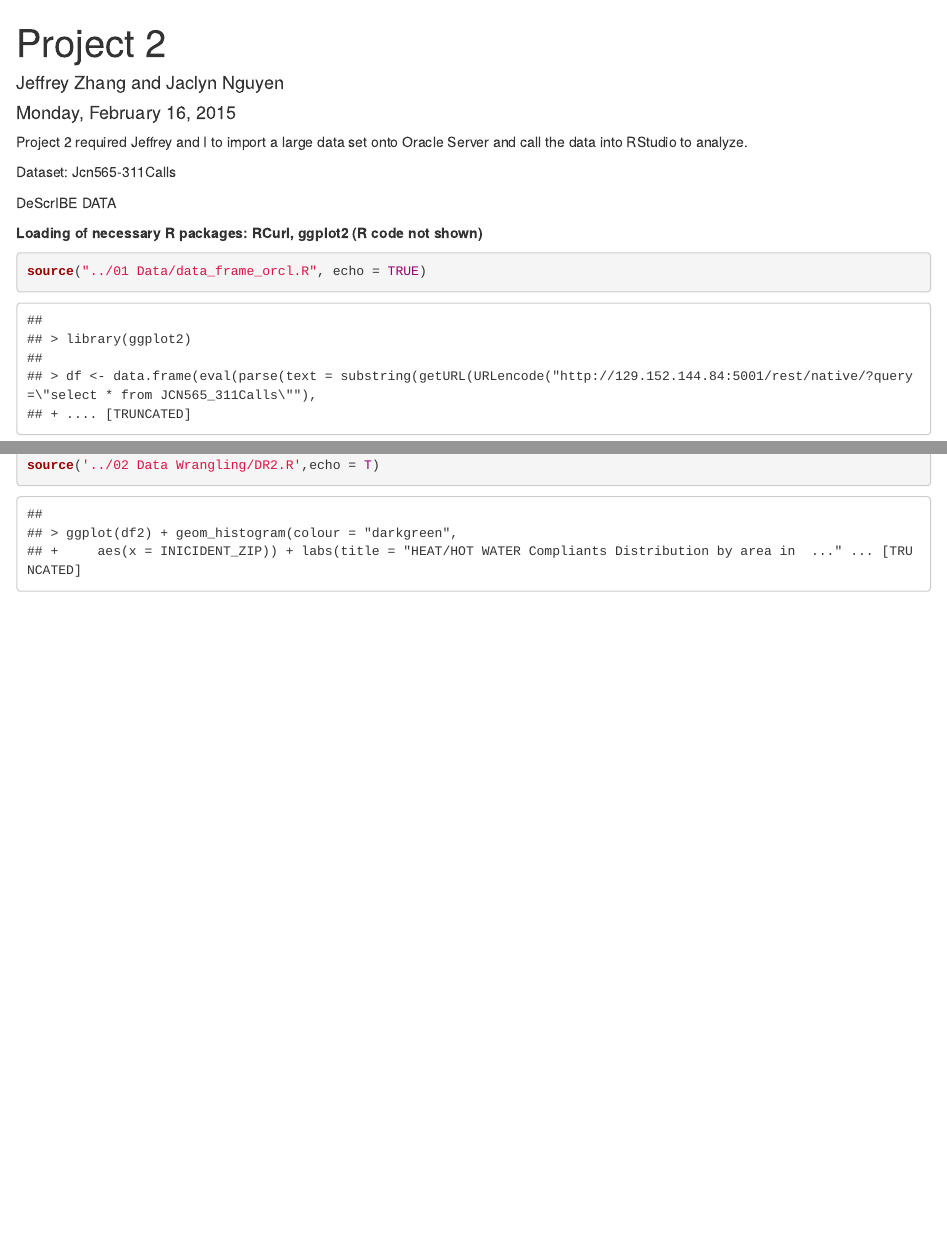
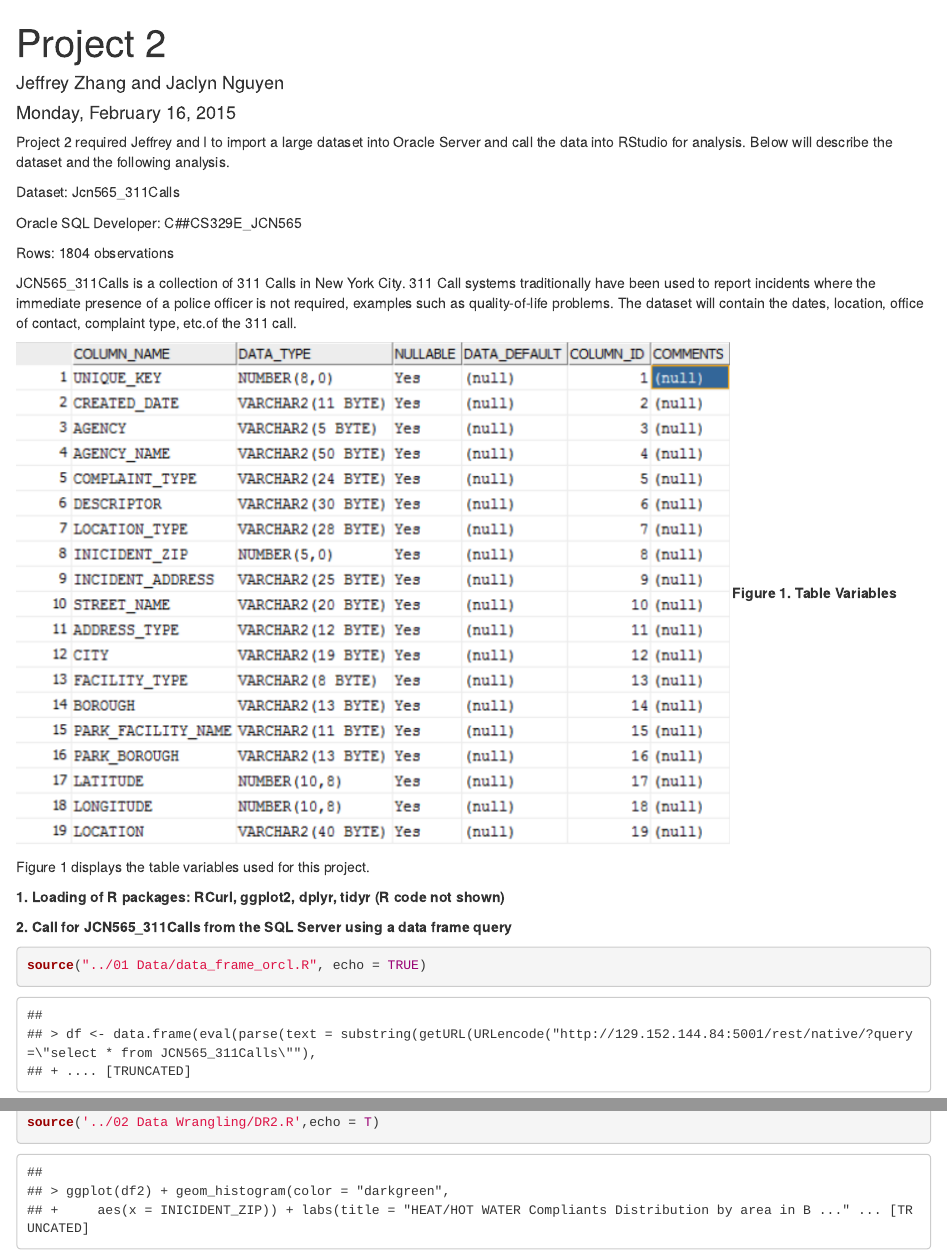
Before and after one commit to jaclyncnguyen/DV_RProject2, an R Markdown document (00 Doc/Project2Jeff.Rmd): the page in a window 1100 px wide, from its top, and a second part further down, joined at a grey line. Rendered offline with R 4.5, knitr and Pandoc, with nearby package versions; some code elsewhere in the file could not run offline.

Commit message:
reformatting and adding description

````diff
--- a/00 Doc/Project2Jeff.Rmd
+++ b/00 Doc/Project2Jeff.Rmd
@@ -5,17 +5,35 @@ date: "Monday, February 16, 2015"
 output: html_document
 ---
 
-Project 2 required Jeffrey and I to import a large data set onto Oracle Server and call the data into RStudio to analyze.
+Project 2 required Jeffrey and I to import a large dataset into Oracle Server and call the data into RStudio for analysis. Below will describe the dataset and the following analysis.
 
-Dataset: Jcn565-311Calls
+Dataset: Jcn565_311Calls
 
-DeScrIBE DATA
+Oracle SQL Developer: C##CS329E_JCN565
 
-__Loading of necessary R packages: RCurl, ggplot2 (R code not shown)__
+Rows: 1804 observations
+
+JCN565_311Calls is a collection of 311 Calls in New York City. 311 Call systems traditionally have been used to report incidents where the immediate presence of a police officer is not required, examples such as quality-of-life problems. The dataset will contain the dates, location, office of contact, complaint type, etc.of the 311 call.
+
+
+![Figure 1. Table Variables](figure/variablenames.png)
+__Figure 1. Table Variables__
+
+Figure 1 displays the table variables used for this project.
+
+
+
+__1. Loading of R packages: RCurl, ggplot2, dplyr, tidyr (R code not shown)__
 
 ```{r, include=FALSE}
 library(RCurl)
 library (ggplot2)
+require(dplyr)
+require(tidyr)
+
+```
+
+__2. Call for JCN565_311Calls from the SQL Server using a data frame query__
 
 ```{r}
 source("../01 Data/data_frame_orcl.R", echo = TRUE)
@@ -33,6 +54,3 @@ View(complaint)
 ggplot (data = complaint, main = "HPD Complaint Breakdown") + geom_histogram(aes(x = COMPLAINT_TYPE)) + theme(axis.text.x = element_text(angle = 90, hjust = 1)) + ggtitle("HPD Complaint Breakdown")
 
 ```
-``` {r, include = FALSE}
-require(dplyr)
-require(tidyr)
--- a/02 Data Wrangling/DR2.R
+++ b/02 Data Wrangling/DR2.R
@@ -1 +1 @@
-ggplot(df2) + geom_histogram(colour='darkgreen',aes(x=INICIDENT_ZIP)) + labs(title='HEAT/HOT WATER Compliants Distribution by area in Bronx')+ theme(axis.text.x = element_text(angle = 90, hjust = 1))
+ggplot(df2) + geom_histogram(color='darkgreen',aes(x=INICIDENT_ZIP)) + labs(title='HEAT/HOT WATER Compliants Distribution by area in Bronx')+ theme(axis.text.x = element_text(angle = 90, hjust = 1))
--- a/02 Data Wrangling/DR3.R
+++ b/02 Data Wrangling/DR3.R
@@ -1 +1 @@
-ggplot(df3) + geom_histogram(colour='darkgreen',aes(x=INICIDENT_ZIP)) + labs(title='HEAT/HOT WATER Compliants Distribution by areas in Brooklyn')+ theme(axis.text.x = element_text(angle = 90, hjust = 1))
+ggplot(df3) + geom_histogram(color='darkgreen',aes(x=INICIDENT_ZIP)) + labs(title='HEAT/HOT WATER Compliants Distribution by areas in Brooklyn')+ theme(axis.text.x = element_text(angle = 90, hjust = 1))
--- a/02 Data Wrangling/DR4.R
+++ b/02 Data Wrangling/DR4.R
@@ -1 +1 @@
-ggplot(df4) + geom_histogram(colour='darkgreen',aes(x=INICIDENT_ZIP)) + labs(title='HEAT/HOT WATER Compliants Distribution by areas in NY')+ theme(axis.text.x = element_text(angle = 90, hjust = 1))
+ggplot(df4) + geom_histogram(color='darkgreen',aes(x=INICIDENT_ZIP)) + labs(title='HEAT/HOT WATER Compliants Distribution by areas in NY')+ theme(axis.text.x = element_text(angle = 90, hjust = 1))
````
Also changed, not shown: 01 Data/data_frame_ORCL.R (+0 -4 lines), 02 Data Wrangling/DR5.R (added, +1 -0 lines), 03 Visualization/plot NYC.R (added, +1 -0 lines), 03 Visualization/plotagency.R (added, +1 -0 lines), 00 Doc/Project2Jeff.html, 00 Doc/figure/sample.png (added), 00 Doc/figure/variablenames.png (added), 00 Doc/Project2Jeff.Rmd (17 more changed lines).
